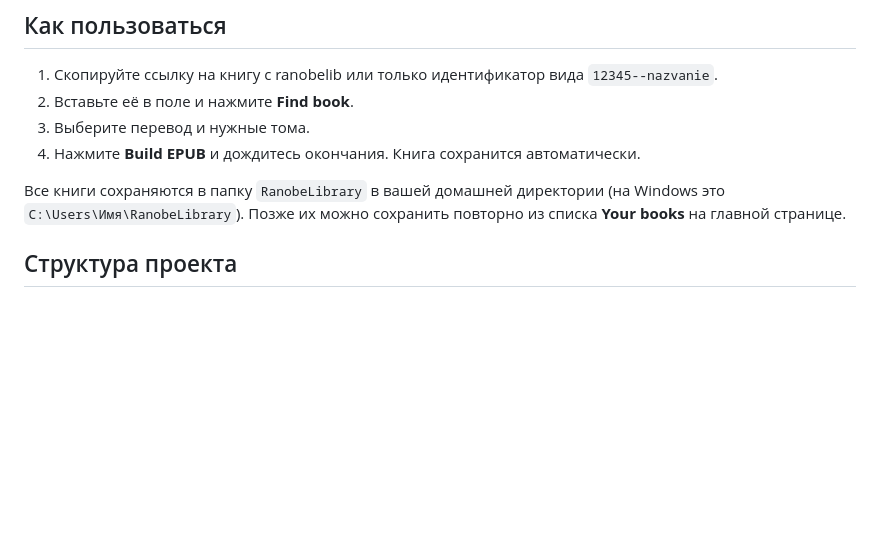
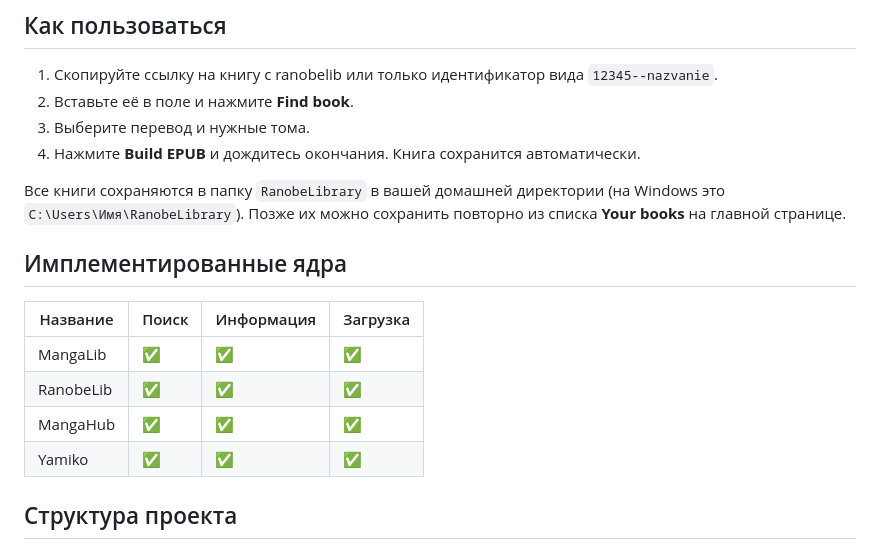
Before and after one commit to neoslvt/ranobelib-epub, a Markdown page: README.md, the part around the change. Drawn GitHub-style; blank space fills up the shorter version.

Commit message:
Добавить раздел 'Имплементированные ядра' в README
Добавлены имплементированные ядра с информацией о поиске и загрузке.

```diff
--- a/README.md
+++ b/README.md
@@ -35,6 +35,15 @@ npm start
 4. Нажмите **Build EPUB** и дождитесь окончания. Книга сохранится автоматически.
 
 Все книги сохраняются в папку `RanobeLibrary` в вашей домашней директории (на Windows это `C:\Users\Имя\RanobeLibrary`). Позже их можно сохранить повторно из списка **Your books** на главной странице.
+
+## Имплементированные ядра
+
+| Название | Поиск | Информация | Загрузка |
+|---|---|---|---|
+| MangaLib | ✅ | ✅ | ✅ |
+| RanobeLib | ✅ | ✅ | ✅ |
+| MangaHub | ✅ | ✅ | ✅ |
+| Yamiko | ✅ | ✅ | ✅ |
 
 ## Структура проекта
 
```
